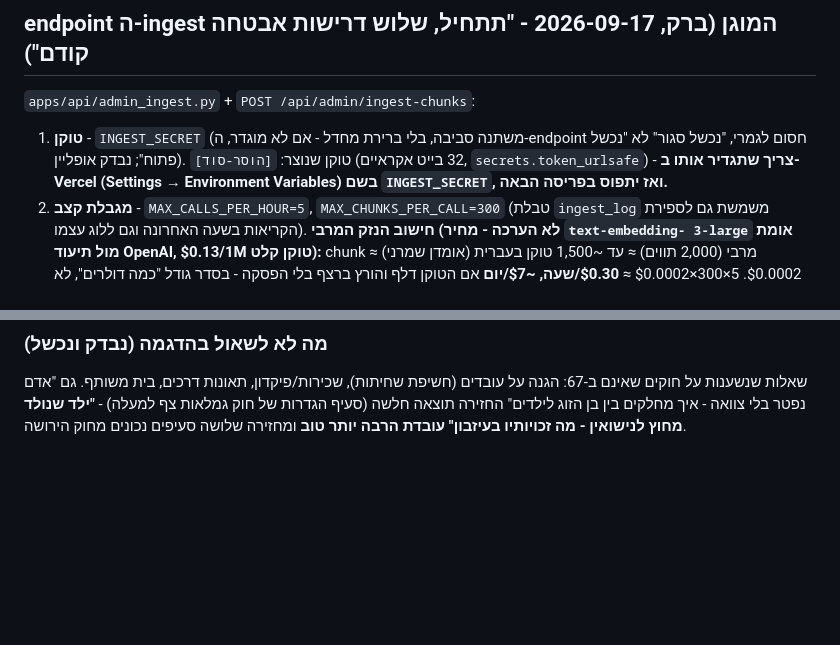
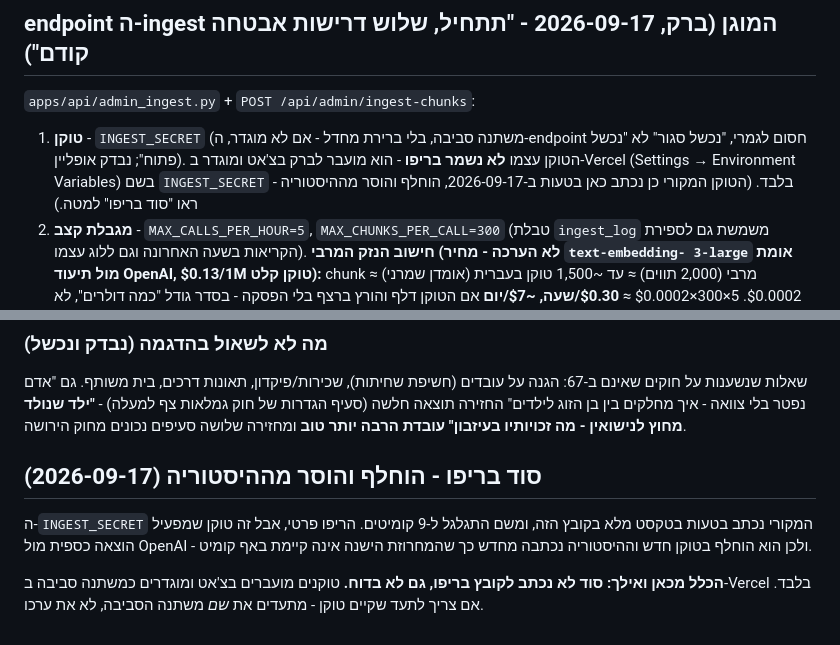
Before and after one commit to barkk678-lgtm/legislator, a Markdown page: docs/night-report.md, 2 parts joined by grey strips. Rendered like a GitHub page; blank space fills up the shorter version.

Commit message:
הסרת INGEST_SECRET מהתיעוד
הטוקן נכתב בטקסט מלא ב-docs/night-report.md ומשם לתשעה קומיטים.
הריפו פרטי, אבל זה טוקן שמפעיל הוצאה כספית - הוחלף בטוקן חדש
(מועבר בצ'אט בלבד) וההיסטוריה נכתבת מחדש בנפרד כדי שהמחרוזת הישנה
לא תישאר באף קומיט.

Co-Authored-By: Claude Opus 5 <noreply@anthropic.com>
Claude-Session: https://claude.ai/code/session_0144s2beyFFVqYgMXbmecwgG

```diff
--- a/docs/night-report.md
+++ b/docs/night-report.md
@@ -407,10 +407,10 @@ llm.answer_with_sources()` הקיים (בלי שינוי בו) על שלושת
 
 1. **טוקן** - `INGEST_SECRET` (משתנה סביבה, בלי ברירת מחדל - אם לא
    מוגדר, ה-endpoint חסום לגמרי, "נכשל סגור" לא "נכשל פתוח"; נבדק
-   אופליין). טוקן שנוצר: `[הוסר-סוד]`
-   (32 בייט אקראיים, `secrets.token_urlsafe`) - **צריך שתגדיר אותו
-   ב-Vercel (Settings → Environment Variables) בשם `INGEST_SECRET`,
-   ואז יתפוס בפריסה הבאה.**
+   אופליין). הטוקן עצמו **לא נשמר בריפו** - הוא מועבר לברק בצ'אט
+   ומוגדר ב-Vercel (Settings → Environment Variables) בשם
+   `INGEST_SECRET` בלבד. (הטוקן המקורי כן נכתב כאן בטעות ב-2026-09-17,
+   הוחלף והוסר מההיסטוריה - ראו "סוד בריפו" למטה.)
 2. **מגבלת קצב** - `MAX_CALLS_PER_HOUR=5`, `MAX_CHUNKS_PER_CALL=300`
    (טבלת `ingest_log` משמשת גם לספירת הקריאות בשעה האחרונה וגם
    ללוג עצמו). **חישוב הנזק המרבי (לא הערכה - מחיר `text-embedding-
@@ -729,3 +729,14 @@ Vercel), ושומר המרווח עדיין עוצר ב-507. כל קריאה כ
 מחלקים בין בן הזוג לילדים" החזירה תוצאה חלשה (סעיף הגדרות של חוק
 גמלאות צף למעלה) - **"ילד שנולד מחוץ לנישואין - מה זכויותיו בעיזבון"
 עובדת הרבה יותר טוב** ומחזירה שלושה סעיפים נכונים מחוק הירושה.
+
+## סוד בריפו - הוחלף והוסר מההיסטוריה (2026-09-17)
+
+ה-`INGEST_SECRET` המקורי נכתב בטעות בטקסט מלא בקובץ הזה, ומשם התגלגל
+ל-9 קומיטים. הריפו פרטי, אבל זה טוקן שמפעיל הוצאה כספית מול OpenAI -
+ולכן הוא הוחלף בטוקן חדש וההיסטוריה נכתבה מחדש כך שהמחרוזת הישנה
+אינה קיימת באף קומיט.
+
+**הכלל מכאן ואילך: סוד לא נכתב לקובץ בריפו, גם לא בדוח.** טוקנים
+מועברים בצ'אט ומוגדרים כמשתנה סביבה ב-Vercel בלבד. אם צריך לתעד
+שקיים טוקן - מתעדים את *שם* משתנה הסביבה, לא את ערכו.
```
